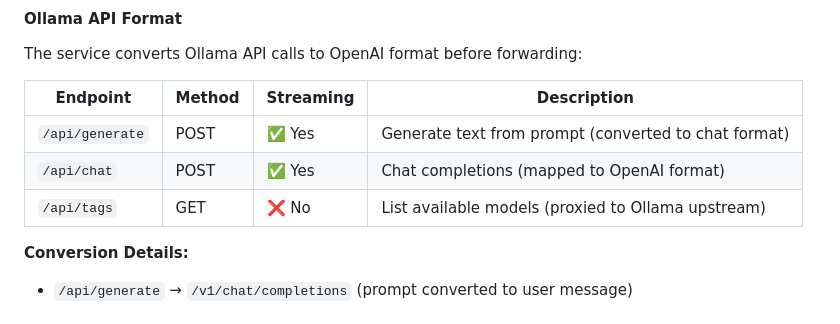
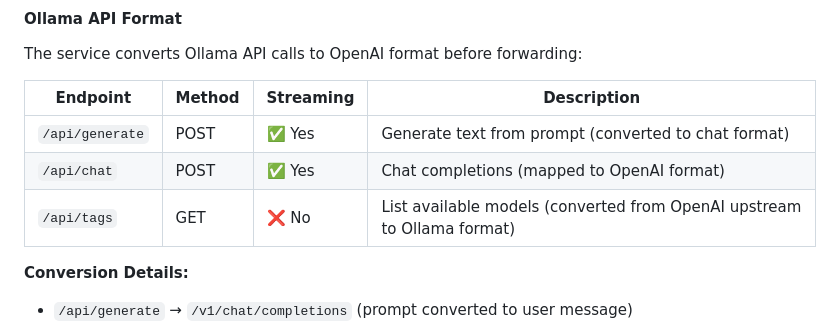
Before and after one commit to mitchins/SmolRouter, a Markdown page: README.md, the part around the change. Drawn GitHub-style.

Commit message:
fix: Update API documentation for `/api/tags` endpoint

```diff
--- a/README.md
+++ b/README.md
@@ -284,7 +284,7 @@ The service converts Ollama API calls to OpenAI format before forwarding:
 |----------|--------|-----------|-------------|
 | `/api/generate` | POST | ✅ Yes | Generate text from prompt (converted to chat format) |
 | `/api/chat` | POST | ✅ Yes | Chat completions (mapped to OpenAI format) |
-| `/api/tags` | GET | ❌ No | List available models (proxied to Ollama upstream) |
+| `/api/tags` | GET | ❌ No | List available models (converted from OpenAI upstream to Ollama format) |
 
 **Conversion Details:**
 - `/api/generate` → `/v1/chat/completions` (prompt converted to user message)
```
